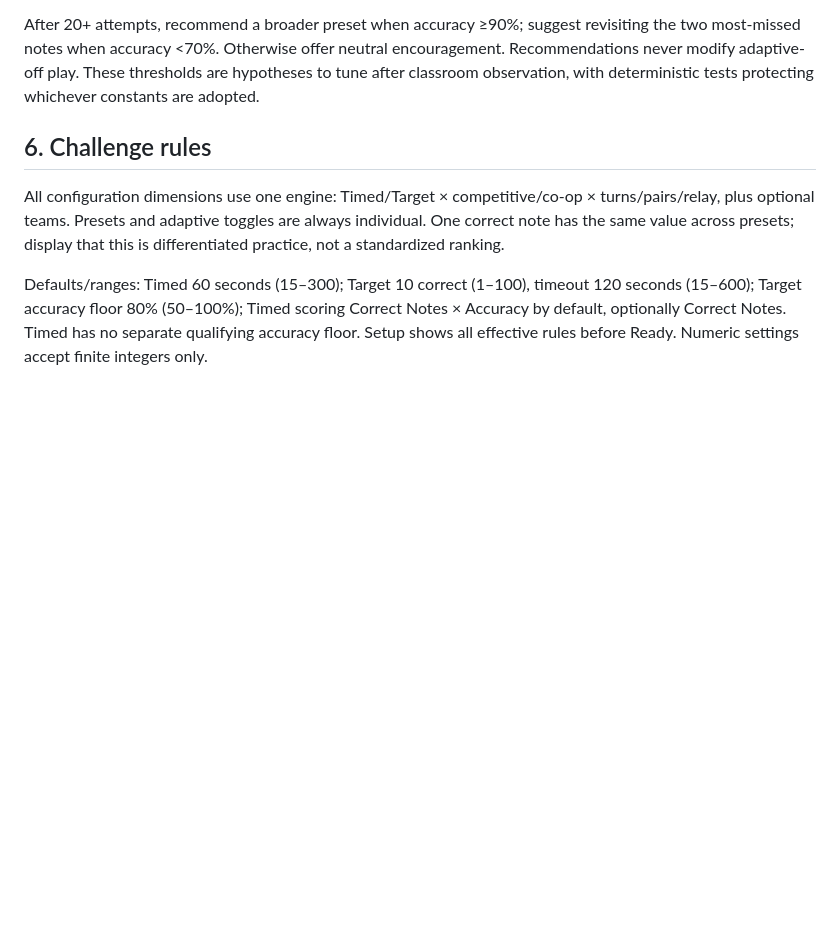
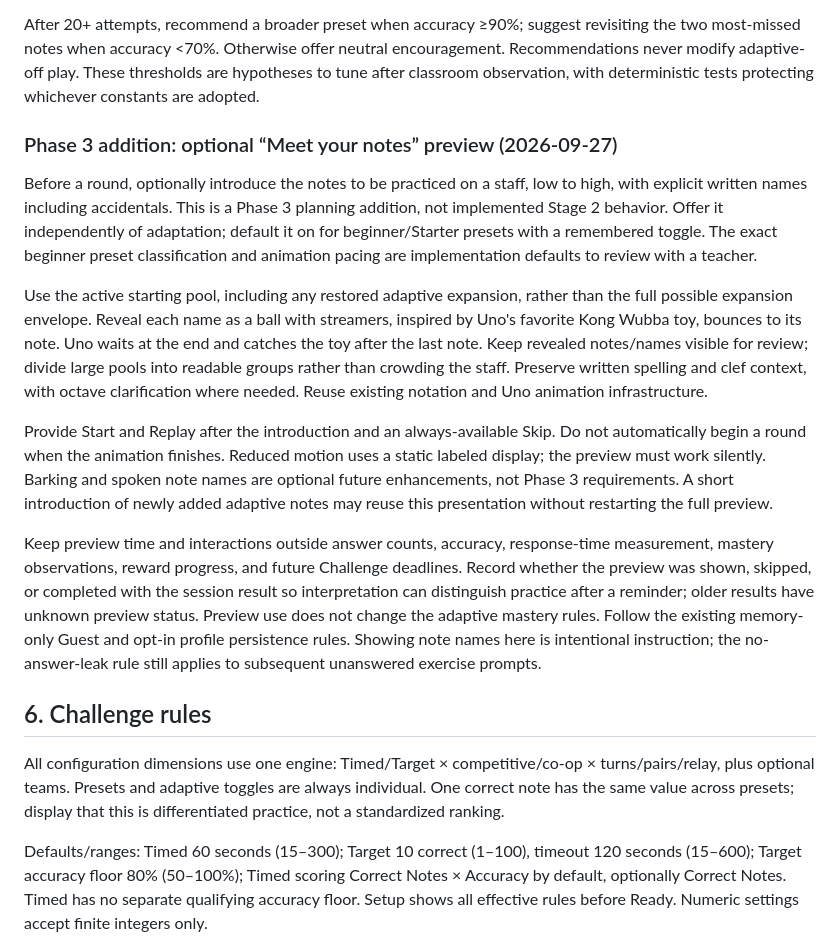
Before and after one commit to butterfras-code/tuno, a Markdown page: docs/tuNotes_spec.md, the part around the change. GitHub-like rendering; blank space fills up the shorter version.

Commit message:
docs: define tuNotes note preview
- Add Phase 3 preview behavior and persistence rules
- Document implementation and validation exit evidence

```diff
--- a/docs/tuNotes_spec.md
+++ b/docs/tuNotes_spec.md
@@ -133,6 +133,16 @@ Precompute the ordered expansion candidates from each preset's filters/bounds. E
 
 After 20+ attempts, recommend a broader preset when accuracy ≥90%; suggest revisiting the two most-missed notes when accuracy <70%. Otherwise offer neutral encouragement. Recommendations never modify adaptive-off play. These thresholds are hypotheses to tune after classroom observation, with deterministic tests protecting whichever constants are adopted.
 
+### Phase 3 addition: optional “Meet your notes” preview (2026-09-27)
+
+Before a round, optionally introduce the notes to be practiced on a staff, low to high, with explicit written names including accidentals. This is a Phase 3 planning addition, not implemented Stage 2 behavior. Offer it independently of adaptation; default it on for beginner/Starter presets with a remembered toggle. The exact beginner preset classification and animation pacing are implementation defaults to review with a teacher.
+
+Use the active starting pool, including any restored adaptive expansion, rather than the full possible expansion envelope. Reveal each name as a ball with streamers, inspired by Uno's favorite Kong Wubba toy, bounces to its note. Uno waits at the end and catches the toy after the last note. Keep revealed notes/names visible for review; divide large pools into readable groups rather than crowding the staff. Preserve written spelling and clef context, with octave clarification where needed. Reuse existing notation and Uno animation infrastructure.
+
+Provide Start and Replay after the introduction and an always-available Skip. Do not automatically begin a round when the animation finishes. Reduced motion uses a static labeled display; the preview must work silently. Barking and spoken note names are optional future enhancements, not Phase 3 requirements. A short introduction of newly added adaptive notes may reuse this presentation without restarting the full preview.
+
+Keep preview time and interactions outside answer counts, accuracy, response-time measurement, mastery observations, reward progress, and future Challenge deadlines. Record whether the preview was shown, skipped, or completed with the session result so interpretation can distinguish practice after a reminder; older results have unknown preview status. Preview use does not change the adaptive mastery rules. Follow the existing memory-only Guest and opt-in profile persistence rules. Showing note names here is intentional instruction; the no-answer-leak rule still applies to subsequent unanswered exercise prompts.
+
 ## 6. Challenge rules
 
 All configuration dimensions use one engine: Timed/Target × competitive/co-op × turns/pairs/relay, plus optional teams. Presets and adaptive toggles are always individual. One correct note has the same value across presets; display that this is differentiated practice, not a standardized ranking.
```
Also changed, not shown: docs/tuNotes_build-plan.md (+3 -0 lines).
